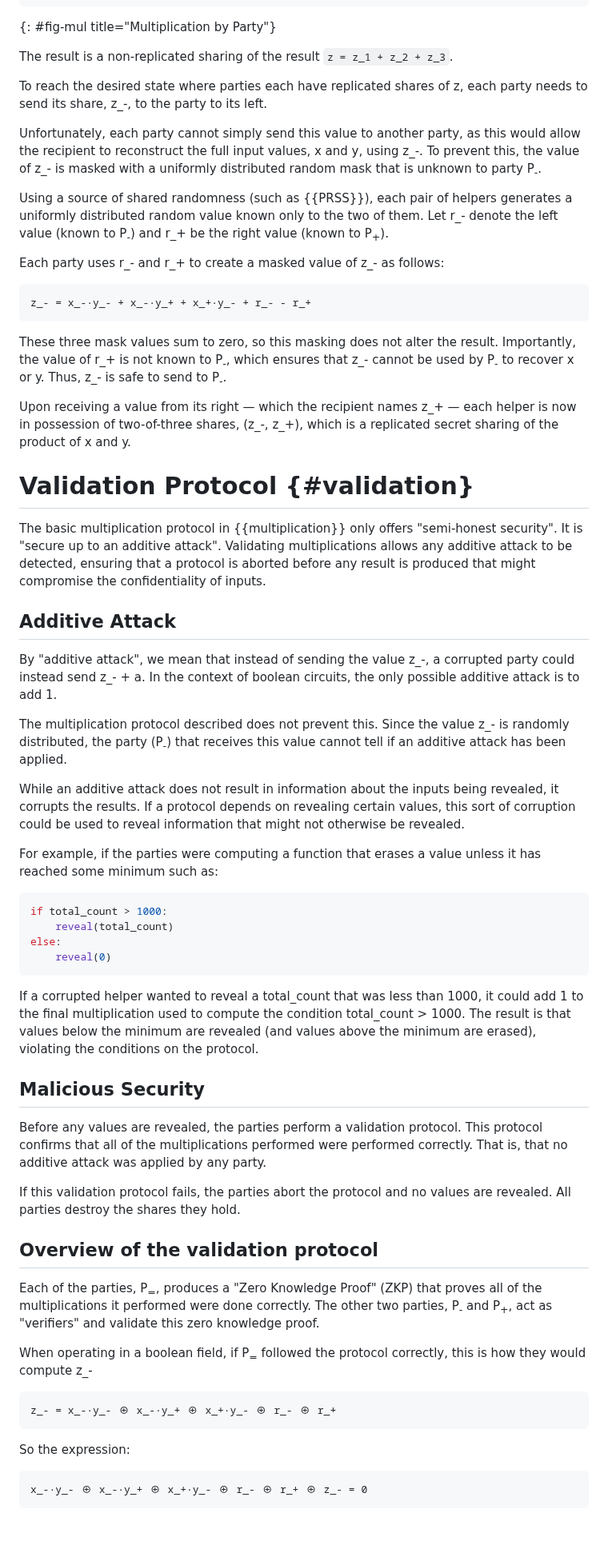
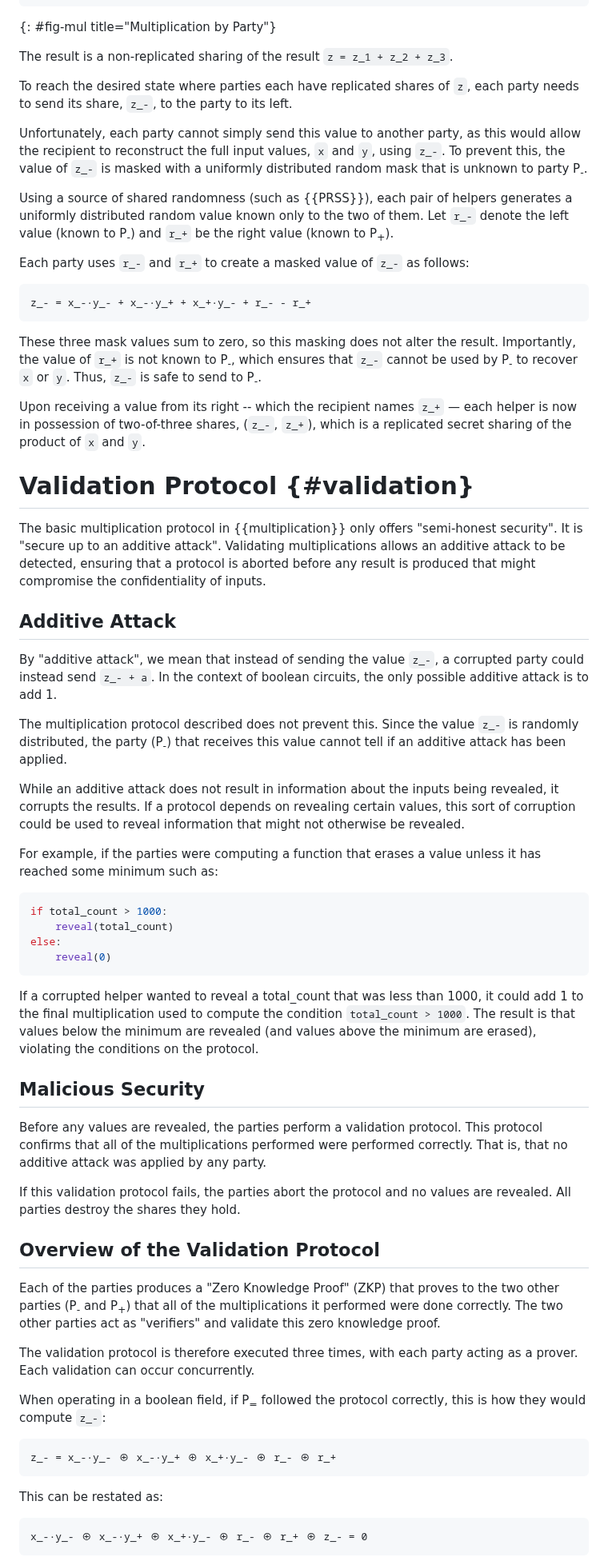
Before and after one commit to private-attribution/i-d, a Markdown page: draft-savage-ppm-3phm-mpc.md, the part around one of its changes. Shown at 80% size. Rendered like a GitHub page; blank space fills up the shorter version.

Commit message:
More cleanup

```diff
--- a/draft-savage-ppm-3phm-mpc.md
+++ b/draft-savage-ppm-3phm-mpc.md
@@ -343,39 +343,62 @@ To visualize this, {{fig-mul}} shows cells labeled with the party responsible fo
 ~~~
 {: #fig-mul title="Multiplication by Party"}
 
-The result is a non-replicated sharing of the result `z = z_1 +
-z_2 + z_3`.
+The result is a non-replicated sharing of the result `z = z_1 + z_2 + z_3`.
 
-To reach the desired state where parties each have replicated shares of z, each
-party needs to send its share, z_-, to the party to its left.
+To reach the desired state where parties each have replicated shares of `z`, each
+party needs to send its share, `z_-`, to the party to its left.
 
-Unfortunately, each party cannot simply send this value to another party, as this would allow the recipient to reconstruct the full input values, x and y, using z_-. To prevent this, the value of z_- is masked with a uniformly distributed random mask that is unknown to party P<sub>-</sub>.
+Unfortunately, each party cannot simply send this value to another party, as
+this would allow the recipient to reconstruct the full input values, `x` and
+`y`, using `z_-`. To prevent this, the value of `z_-` is masked with a uniformly
+distributed random mask that is unknown to party P<sub>-</sub>.
 
-Using a source of shared randomness (such as {{PRSS}}), each pair of helpers generates a uniformly distributed random value known only to the two of them. Let r_- denote the left value (known to P<sub>-</sub>) and r_+ be the right value (known to P<sub>+</sub>).
+Using a source of shared randomness (such as {{PRSS}}), each pair of helpers
+generates a uniformly distributed random value known only to the two of
+them. Let `r_-` denote the left value (known to P<sub>-</sub>) and `r_+` be the
+right value (known to P<sub>+</sub>).
 
-Each party uses r_- and r_+ to create a masked value of z_- as follows:
+Each party uses `r_-` and `r_+` to create a masked value of `z_-` as follows:
 
 ~~~ pseudocode
 z_- = x_-·y_- + x_-·y_+ + x_+·y_- + r_- - r_+
 ~~~
 
-These three mask values sum to zero, so this masking does not alter the result. Importantly, the value of r_+ is not known to P<sub>-</sub>, which ensures that z_- cannot be used by P<sub>-</sub> to recover x or y. Thus, z_- is safe to send to P<sub>-</sub>.
+These three mask values sum to zero, so this masking does not alter the
+result. Importantly, the value of `r_+` is not known to P<sub>-</sub>, which
+ensures that `z_-` cannot be used by P<sub>-</sub> to recover `x` or `y`. Thus,
+`z_-` is safe to send to P<sub>-</sub>.
 
-Upon receiving a value from its right — which the recipient names z_+ — each helper is now in possession of two-of-three shares, (z_-, z_+), which is a replicated secret sharing of the product of x and y.
+Upon receiving a value from its right -- which the recipient names `z_+` — each
+helper is now in possession of two-of-three shares, (`z_-`, `z_+`), which is a
+replicated secret sharing of the product of `x` and `y`.
+
 
 # Validation Protocol {#validation}
 
-The basic multiplication protocol in {{multiplication}} only offers "semi-honest security". It is "secure up to an additive attack". Validating multiplications allows any additive attack to be detected, ensuring that a protocol is aborted before any result is produced that might compromise the confidentiality of inputs.
+The basic multiplication protocol in {{multiplication}} only offers "semi-honest
+security". It is "secure up to an additive attack". Validating multiplications
+allows an additive attack to be detected, ensuring that a protocol is aborted
+before any result is produced that might compromise the confidentiality of
+inputs.
 
 ## Additive Attack
 
-By "additive attack", we mean that instead of sending the value z_-, a corrupted party could instead send z_- + a. In the context of boolean circuits, the only possible additive attack is to add 1.
+By "additive attack", we mean that instead of sending the value `z_-`, a corrupted
+party could instead send `z_- + a`. In the context of boolean circuits, the only
+possible additive attack is to add 1.
 
-The multiplication protocol described does not prevent this. Since the value z_- is randomly distributed, the party (P<sub>-</sub>) that receives this value cannot tell if an additive attack has been applied.
+The multiplication protocol described does not prevent this. Since the value
+`z_-` is randomly distributed, the party (P<sub>-</sub>) that receives this
+value cannot tell if an additive attack has been applied.
 
-While an additive attack does not result in information about the inputs being revealed, it corrupts the results. If a protocol depends on revealing certain values, this sort of corruption could be used to reveal information that might not otherwise be revealed.
+While an additive attack does not result in information about the inputs being
+revealed, it corrupts the results. If a protocol depends on revealing certain
+values, this sort of corruption could be used to reveal information that might
+not otherwise be revealed.
 
-For example, if the parties were computing a function that erases a value unless it has reached some minimum such as:
+For example, if the parties were computing a function that erases a value unless
+it has reached some minimum such as:
 
 ~~~ python
 if total_count > 1000:
@@ -384,25 +407,39 @@ else:
     reveal(0)
 ~~~
 
-If a corrupted helper wanted to reveal a total_count that was less than 1000, it could add 1 to the final multiplication used to compute the condition total_count > 1000. The result is that values below the minimum are revealed (and values above the minimum are erased), violating the conditions on the protocol.
+If a corrupted helper wanted to reveal a total_count that was less than 1000, it
+could add 1 to the final multiplication used to compute the condition
+`total_count > 1000`. The result is that values below the minimum are revealed
+(and values above the minimum are erased), violating the conditions on the
+protocol.
 
 ## Malicious Security
 
-Before any values are revealed, the parties perform a validation protocol. This protocol confirms that all of the multiplications performed were performed correctly. That is, that no additive attack was applied by any party.
+Before any values are revealed, the parties perform a validation protocol. This
+protocol confirms that all of the multiplications performed were performed
+correctly. That is, that no additive attack was applied by any party.
 
-If this validation protocol fails, the parties abort the protocol and no values are revealed. All parties destroy the shares they hold.
+If this validation protocol fails, the parties abort the protocol and no values
+are revealed. All parties destroy the shares they hold.
 
-## Overview of the validation protocol
+## Overview of the Validation Protocol
 
-Each of the parties, P<sub>=</sub>, produces a "Zero Knowledge Proof" (ZKP) that proves all of the multiplications it performed were done correctly. The other two parties, P<sub>-</sub> and P<sub>+</sub>, act as "verifiers" and validate this zero knowledge proof.
+Each of the parties produces a "Zero Knowledge Proof" (ZKP) that proves to the
+two other parties (P<sub>-</sub> and P<sub>+</sub>) that all of the
+multiplications it performed were done correctly. The two other parties act as
+"verifiers" and validate this zero knowledge proof.
 
-When operating in a boolean field, if P<sub>=</sub> followed the protocol correctly, this is how they would compute z_-
+The validation protocol is therefore executed three times, with each party
+acting as a prover.  Each validation can occur concurrently.
+
+When operating in a boolean field, if P<sub>=</sub> followed the protocol
+correctly, this is how they would compute `z_-`:
 
 ~~~ pseudocode
 z_- = x_-·y_- ⊕ x_-·y_+ ⊕ x_+·y_- ⊕ r_- ⊕ r_+
 ~~~
 
-So the expression:
+This can be restated as:
 
 ~~~ pseudocode
 x_-·y_- ⊕ x_-·y_+ ⊕ x_+·y_- ⊕ r_- ⊕ r_+ ⊕ z_- = 0
```
Also changed, not shown: other parts of draft-savage-ppm-3phm-mpc.md (+15 -6 lines).
